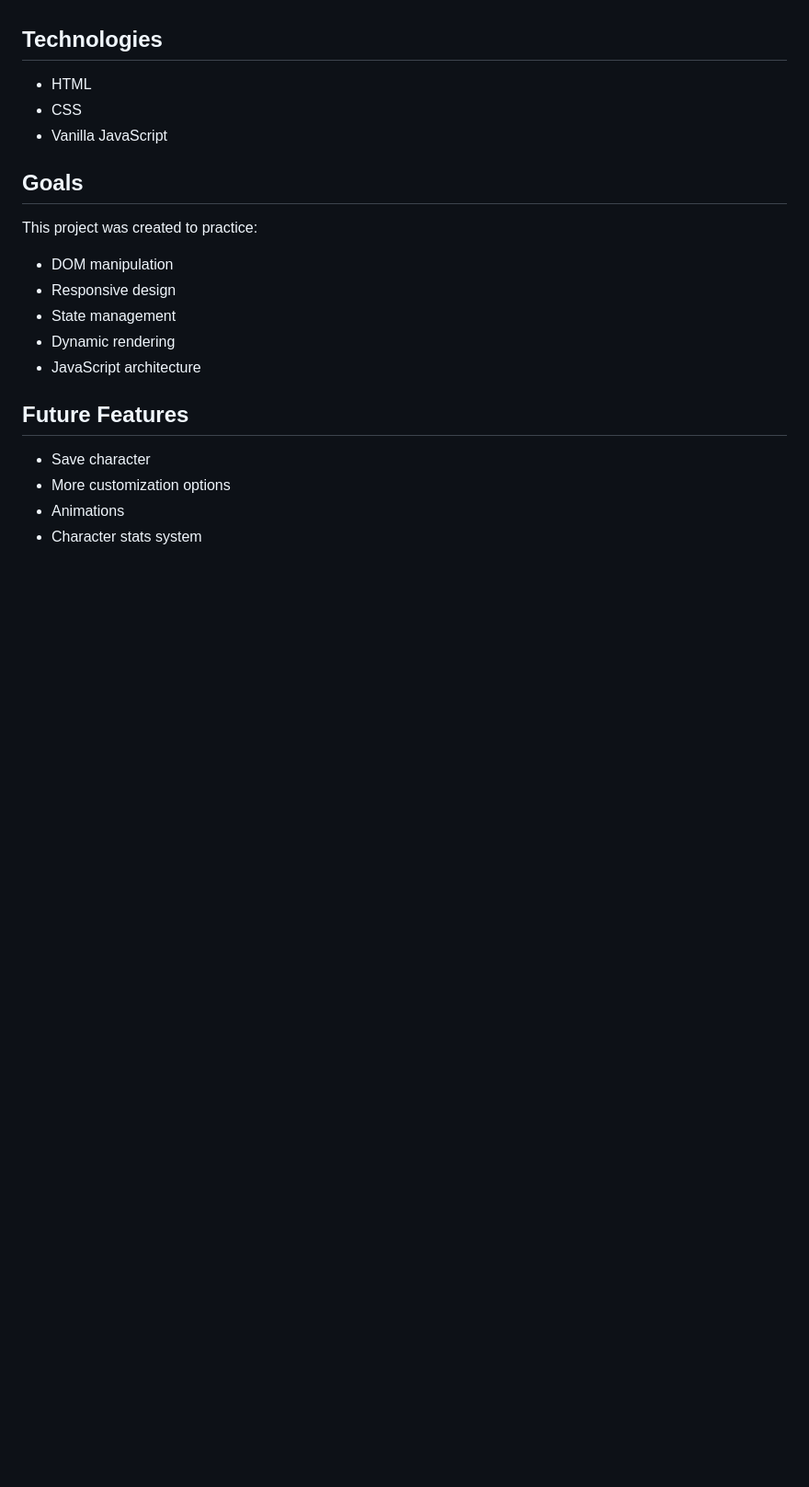
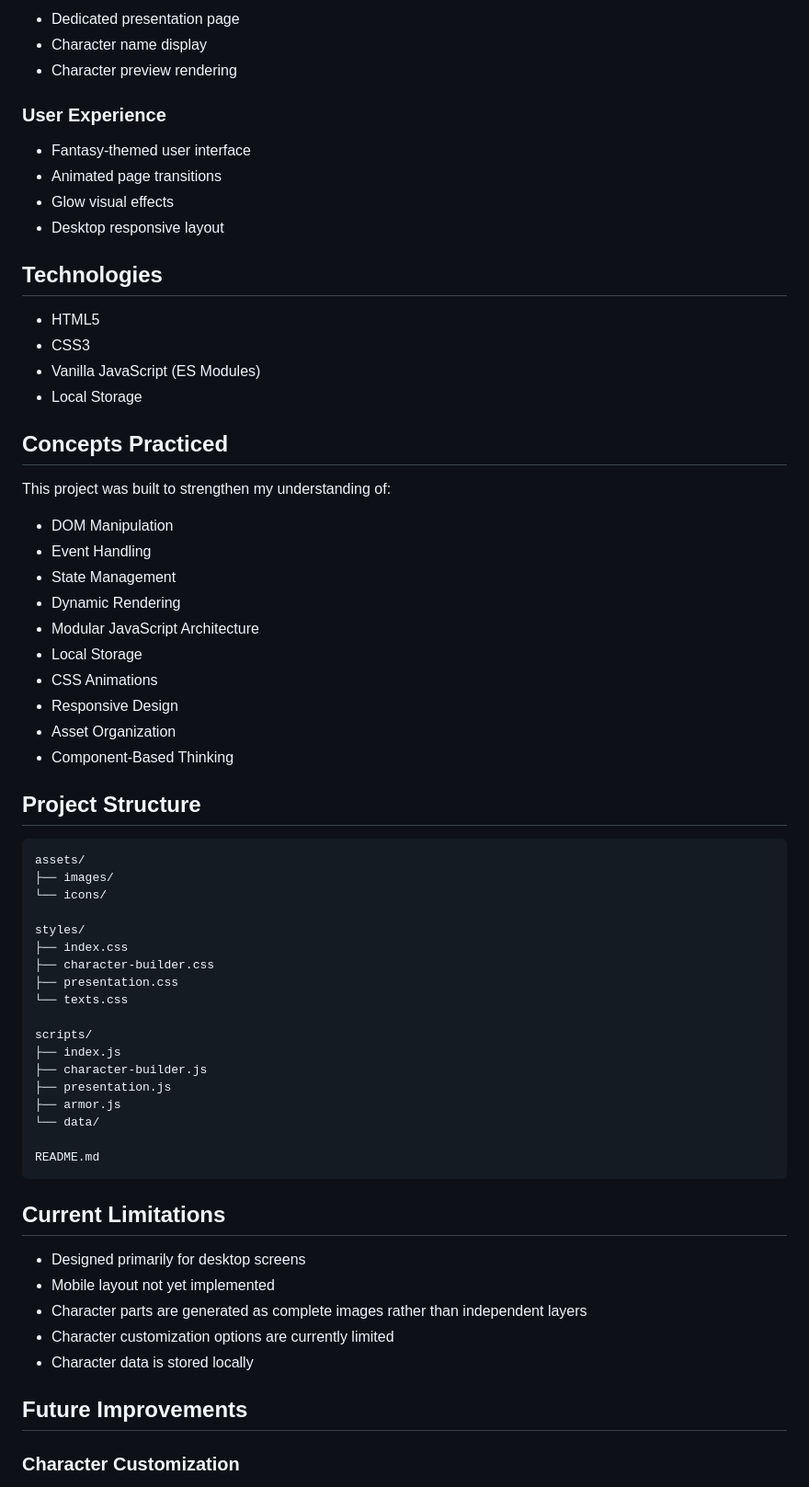
Before and after one commit to joaovitorscordeirocontact-cpu/Fantasy-character-builder, a Markdown page: README.md, the part around the change printed below. Shown: that part at 92% size. GitHub-like rendering; blank space fills up the shorter version.

Commit message:
Ajust the README

````diff
--- a/README.md
+++ b/README.md
@@ -12,23 +57,77 @@ A responsive fantasy character creator made with Vanilla JavaScript.
+* Dedicated presentation page
+* Character name display
+* Character preview rendering
+
+### User Experience
+
+* Fantasy-themed user interface
+* Animated page transitions
+* Glow visual effects
+* Desktop responsive layout
+
+
 
 ## Technologies
 
-* HTML
-* CSS
-* Vanilla JavaScript
+* HTML5
+* CSS3
+* Vanilla JavaScript (ES Modules)
+* Local Storage
 
-## Goals
 
-This project was created to practice:
 
-* DOM manipulation
-* Responsive design
-* State management
-* Dynamic rendering
-* JavaScript architecture
+## Concepts Practiced
 
-## Future Features
+This project was built to strengthen my understanding of:
 
-* Save character
-* More customization options
-* Animations
-* Character stats system
+* DOM Manipulation
+* Event Handling
+* State Management
+* Dynamic Rendering
+* Modular JavaScript Architecture
+* Local Storage
+* CSS Animations
+* Responsive Design
+* Asset Organization
+* Component-Based Thinking
+
+
+
+## Project Structure
+
+```text
+assets/
+├── images/
+└── icons/
+
+styles/
+├── index.css
+├── character-builder.css
+├── presentation.css
+└── texts.css
+
+scripts/
+├── index.js
+├── character-builder.js
+├── presentation.js
+├── armor.js
+└── data/
+
+README.md
+```
+
+
+## Current Limitations
+
+* Designed primarily for desktop screens
+* Mobile layout not yet implemented
+* Character parts are generated as complete images rather than independent layers
+* Character customization options are currently limited
+* Character data is stored locally
+
+
+
+## Future Improvements
+
+### Character Customization
+
````
Also changed, not shown: other parts of README.md (+99 -6 lines), readme-assets/presentation-page.png (added), 2 other files.
